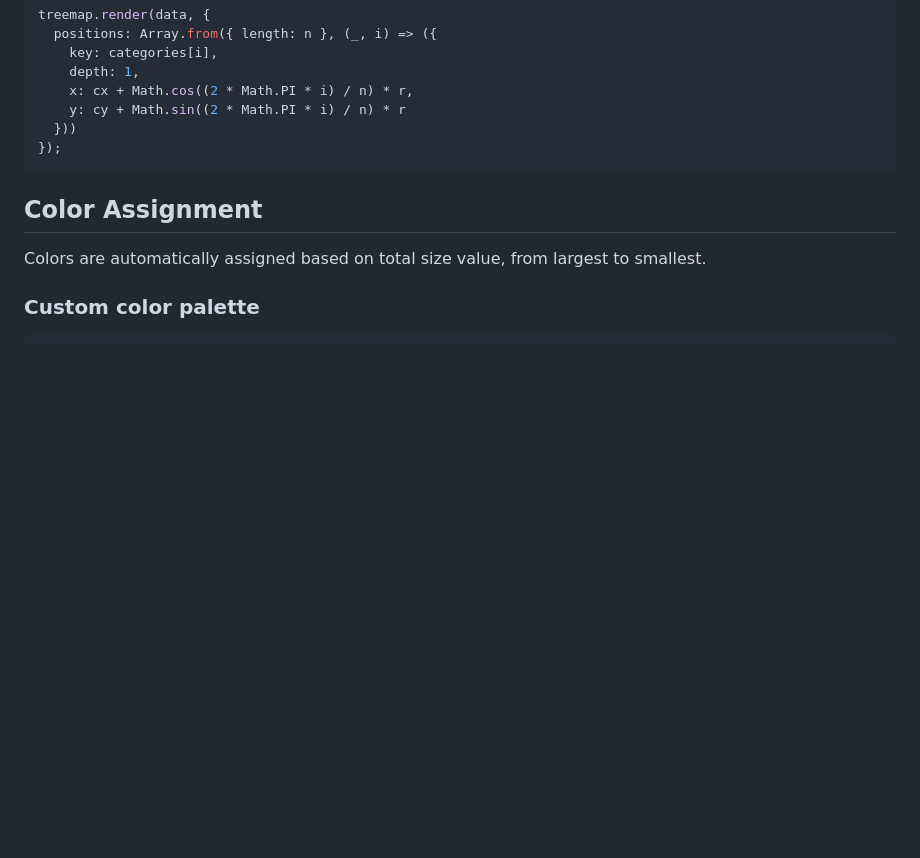
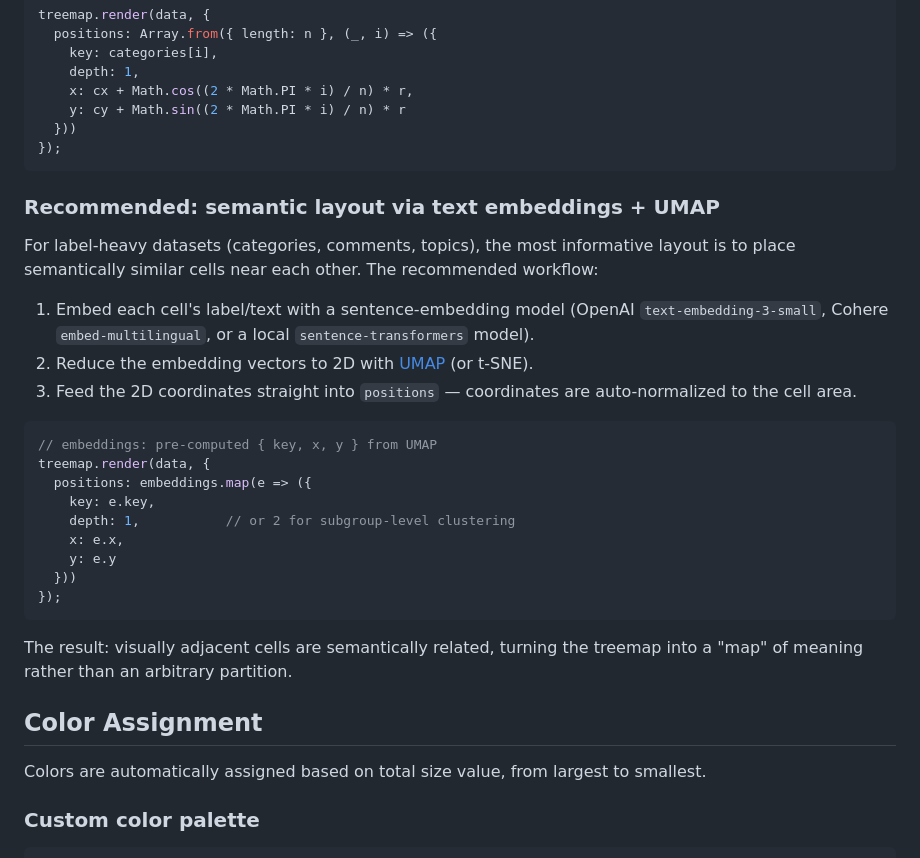
Before and after one commit to pxd-uxtech/voronoi-bubble-dist, a Markdown page: README.md, the part around the change. Rendered like a GitHub page; blank space fills up the shorter version.

Commit message:
docs: recommend embeddings + UMAP for semantic position layout

````diff
--- a/README.md
+++ b/README.md
@@ -486,6 +486,28 @@ treemap.render(data, {
 });
 ```
 
+### Recommended: semantic layout via text embeddings + UMAP
+
+For label-heavy datasets (categories, comments, topics), the most informative layout is to place semantically similar cells near each other. The recommended workflow:
+
+1. Embed each cell's label/text with a sentence-embedding model (OpenAI `text-embedding-3-small`, Cohere `embed-multilingual`, or a local `sentence-transformers` model).
+2. Reduce the embedding vectors to 2D with [UMAP](https://github.com/lmcinnes/umap) (or t-SNE).
+3. Feed the 2D coordinates straight into `positions` — coordinates are auto-normalized to the cell area.
+
+```javascript
+// embeddings: pre-computed { key, x, y } from UMAP
+treemap.render(data, {
+  positions: embeddings.map(e => ({
+    key: e.key,
+    depth: 1,           // or 2 for subgroup-level clustering
+    x: e.x,
+    y: e.y
+  }))
+});
+```
+
+The result: visually adjacent cells are semantically related, turning the treemap into a "map" of meaning rather than an arbitrary partition.
+
 ## Color Assignment
 
 Colors are automatically assigned based on total size value, from largest to smallest.
````
